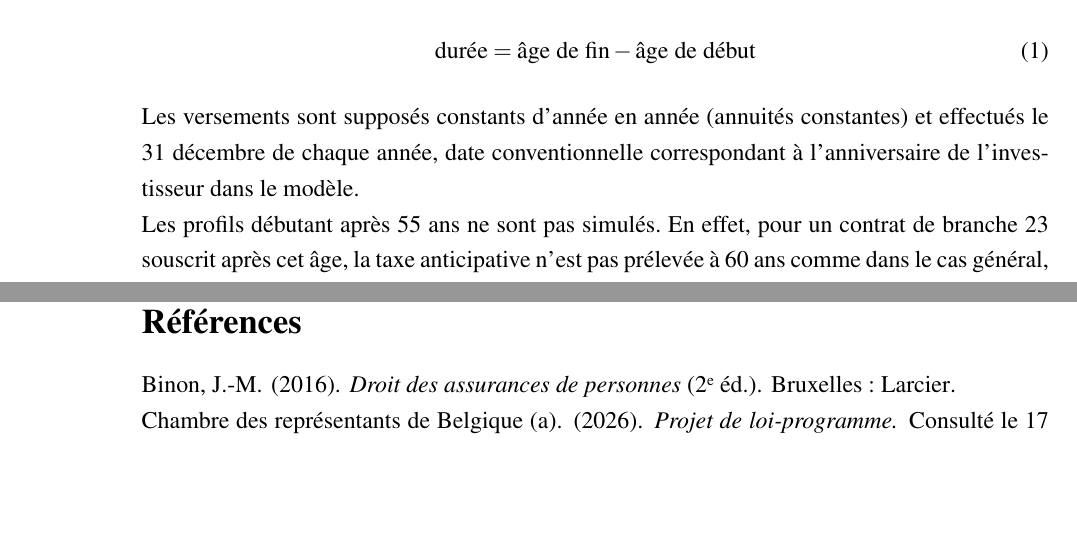
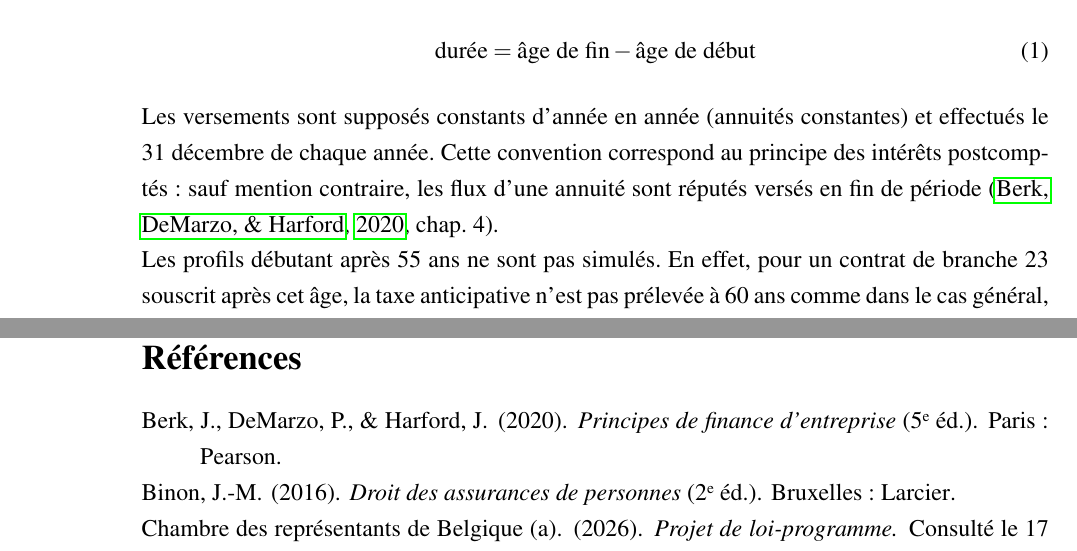
Before and after one commit to JeremSSJ/TFE-LSM-LATEX, a LaTeX document (main.tex): two parts of pages 24 and 37 of 43, joined at a grey line, cut so that both start at the same text, the shorter picture padded with empty space. Compiled offline with pdfLaTeX.

Commit message:
wip
Co-authored-by: Copilot <copilot@github.com>

```diff
--- a/main.tex
+++ b/main.tex
@@ -1078,8 +1078,9 @@ l'investissement est donc~:
 \end{equation}
 
 Les versements sont supposés constants d'année en année (annuités constantes) et
-effectués le 31~décembre de chaque année, date conventionnelle correspondant à
-l'anniversaire de l'investisseur dans le modèle.
+effectués le 31~décembre de chaque année. Cette convention correspond au principe
+des intérêts postcomptés~: sauf mention contraire, les flux d'une annuité sont
+réputés versés en fin de période \cite[chap.~4]{berk2020}.
 
 Les profils débutant après 55~ans ne sont pas simulés. En effet, pour un
 contrat de branche~23 souscrit après cet âge, la taxe anticipative n'est
```
